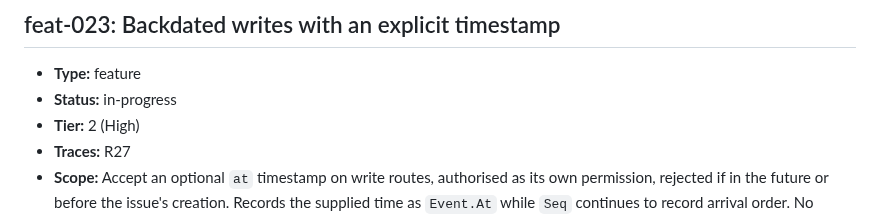
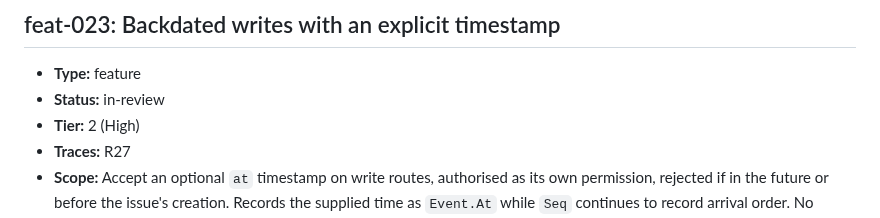
Before and after one commit to ofenton/canon, a Markdown page: specs/increment-plan.md, the part around the change. Drawn GitHub-style.

Commit message:
feat-023: hand over for verification
Increment: feat-023

```diff
--- a/specs/increment-plan.md
+++ b/specs/increment-plan.md
@@ -573,7 +573,7 @@ mark this done — that is the whole loop, run once, on the workflow itself._
 ## feat-023: Backdated writes with an explicit timestamp
 
 - **Type:** feature
-- **Status:** in-progress
+- **Status:** in-review
 - **Tier:** 2 (High)
 - **Traces:** R27
 - **Scope:** Accept an optional `at` timestamp on write routes, authorised as its own permission, rejected if in the future or before the issue's creation. Records the supplied time as `Event.At` while `Seq` continues to record arrival order. No import tooling, no UI.
```
